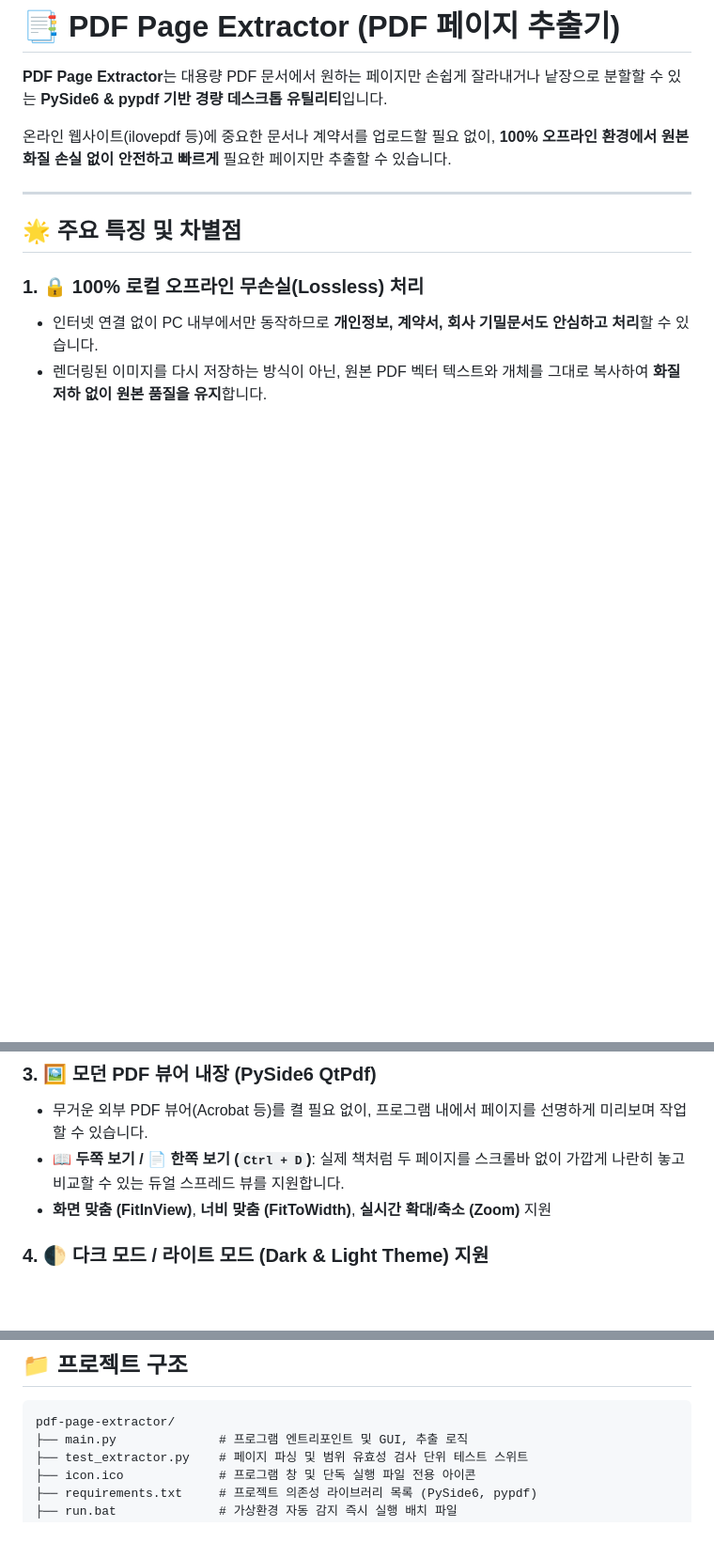
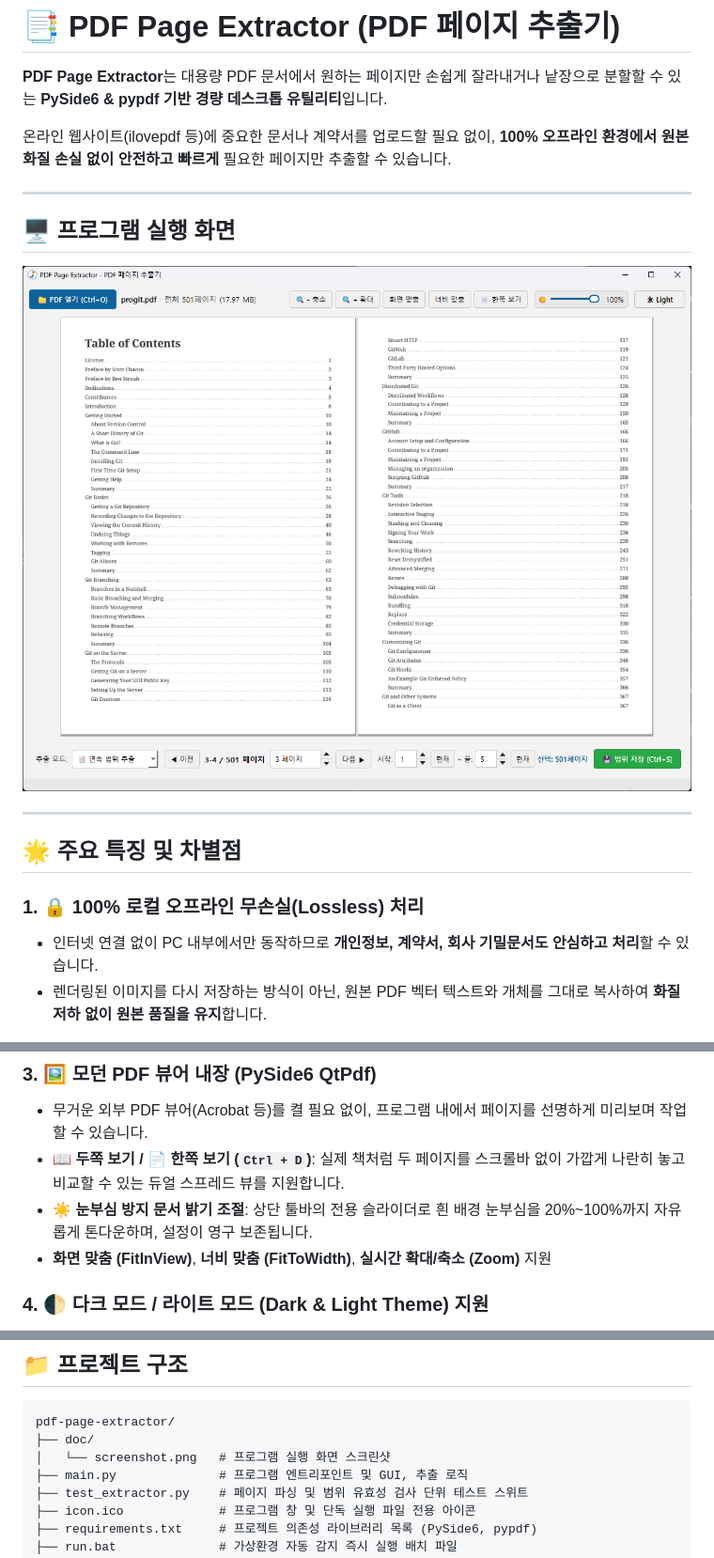
Before and after one commit to comtoman-labs/pdf-page-extractor, a Markdown page: README.md, 3 parts joined by grey strips. Shown at 94% size. Drawn GitHub-style; pictures changed too: doc/screenshot.png (added); blank space fills up the shorter version.

Commit message:
feat: 문서 눈부심 방지 밝기 조절 기능 추가 및 실행화면 스크린샷 등록

````diff
--- a/README.md
+++ b/README.md
@@ -3,6 +3,14 @@
 **PDF Page Extractor**는 대용량 PDF 문서에서 원하는 페이지만 손쉽게 잘라내거나 낱장으로 분할할 수 있는 **PySide6 & pypdf 기반 경량 데스크톱 유틸리티**입니다.
 
 온라인 웹사이트(ilovepdf 등)에 중요한 문서나 계약서를 업로드할 필요 없이, **100% 오프라인 환경에서 원본 화질 손실 없이 안전하고 빠르게** 필요한 페이지만 추출할 수 있습니다.
+
+---
+
+## 🖥️ 프로그램 실행 화면
+
+<p align="center">
+  <img src="doc/screenshot.png" alt="PDF Page Extractor 실행 화면" width="100%">
+</p>
 
 ---
 
@@ -20,6 +28,7 @@
 ### 3. 🖼️ 모던 PDF 뷰어 내장 (PySide6 QtPdf)
 * 무거운 외부 PDF 뷰어(Acrobat 등)를 켤 필요 없이, 프로그램 내에서 페이지를 선명하게 미리보며 작업할 수 있습니다.
 * **📖 두쪽 보기 / 📄 한쪽 보기 (`Ctrl + D`)**: 실제 책처럼 두 페이지를 스크롤바 없이 가깝게 나란히 놓고 비교할 수 있는 듀얼 스프레드 뷰를 지원합니다.
+* **☀️ 눈부심 방지 문서 밝기 조절**: 상단 툴바의 전용 슬라이더로 흰 배경 눈부심을 20%~100%까지 자유롭게 톤다운하며, 설정이 영구 보존됩니다.
 * **화면 맞춤 (FitInView)**, **너비 맞춤 (FitToWidth)**, **실시간 확대/축소 (Zoom)** 지원
 
 ### 4. 🌓 다크 모드 / 라이트 모드 (Dark & Light Theme) 지원
@@ -76,6 +85,8 @@ python main.py
 
 ```text
 pdf-page-extractor/
+├── doc/
+│   └── screenshot.png   # 프로그램 실행 화면 스크린샷
 ├── main.py              # 프로그램 엔트리포인트 및 GUI, 추출 로직
 ├── test_extractor.py    # 페이지 파싱 및 범위 유효성 검사 단위 테스트 스위트
 ├── icon.ico             # 프로그램 창 및 단독 실행 파일 전용 아이콘
````
Also changed, not shown: 1 other file.
